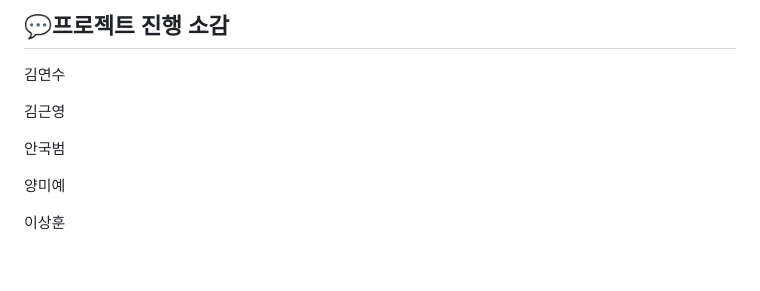
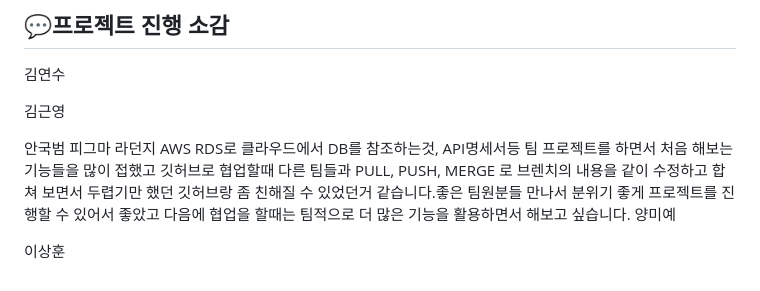
Before and after one commit to Dawnnote/JungleBook, a Markdown page: README.md, the part around the change. Rendered like a GitHub page.

```diff
--- a/README.md
+++ b/README.md
@@ -86,7 +86,10 @@ JungleBook은 번개장터를 모티브로 제작된 중고 도서 거래 사이
 김근영
 
 안국범
-
+  피그마 라던지 AWS RDS로 클라우드에서 DB를 참조하는것, API명세서등 팀 프로젝트를 하면서 처음 해보는 기능들을 많이 접했고
+  깃허브로 협업할때 다른 팀들과 PULL, PUSH, MERGE 로 브렌치의 내용을 같이 수정하고 합쳐 보면서 두렵기만 했던
+  깃허브랑 좀 친해질 수 있었던거 같습니다.좋은 팀원분들 만나서 분위기 좋게 프로젝트를 진행할 수 있어서 좋았고
+  다음에 협업을 할때는 팀적으로 더 많은 기능을 활용하면서 해보고 싶습니다.
 양미예
 
 이상훈
```
